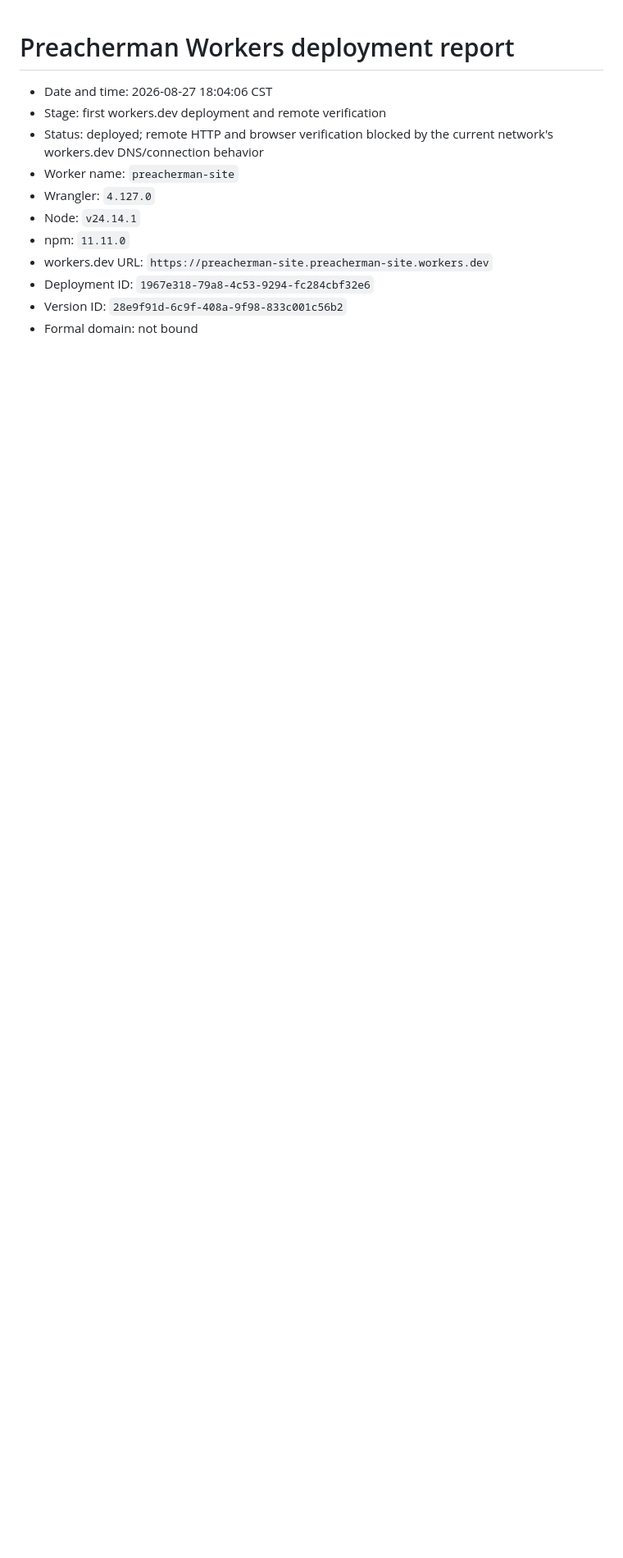
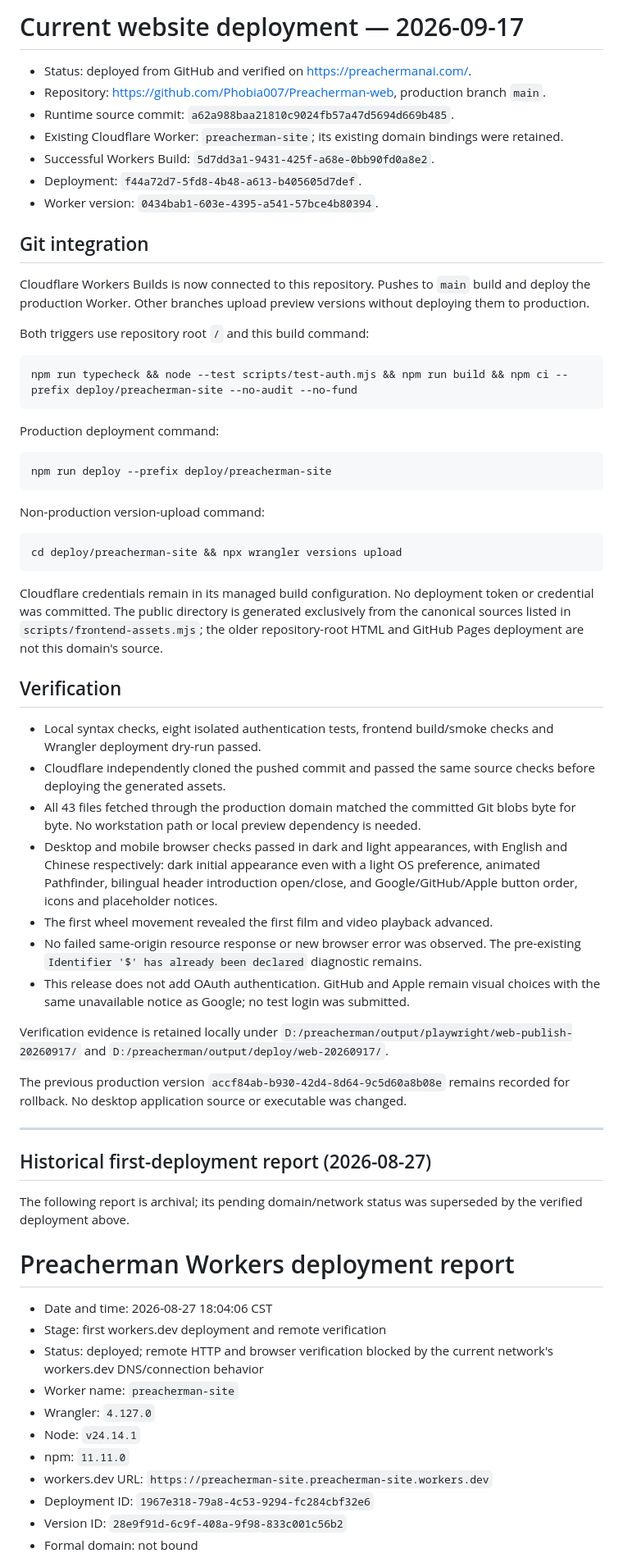
Before and after one commit to Phobia007/Preacherman-web, a Markdown page: deploy/preacherman-site/DEPLOYMENT-REPORT.md, the part around the change. Shown at 82% size. GitHub-like rendering; blank space fills up the shorter version.

Commit message:
Document verified Cloudflare domain deployment and Git integration

````diff
--- a/deploy/preacherman-site/DEPLOYMENT-REPORT.md
+++ b/deploy/preacherman-site/DEPLOYMENT-REPORT.md
@@ -1,3 +1,74 @@
+# Current website deployment — 2026-09-17
+
+- Status: deployed from GitHub and verified on https://preachermanai.com/.
+- Repository: https://github.com/Phobia007/Preacherman-web, production branch `main`.
+- Runtime source commit: `a62a988baa21810c9024fb57a47d5694d669b485`.
+- Existing Cloudflare Worker: `preacherman-site`; its existing domain bindings were retained.
+- Successful Workers Build: `5d7dd3a1-9431-425f-a68e-0bb90fd0a8e2`.
+- Deployment: `f44a72d7-5fd8-4b48-a613-b405605d7def`.
+- Worker version: `0434bab1-603e-4395-a541-57bce4b80394`.
+
+## Git integration
+
+Cloudflare Workers Builds is now connected to this repository. Pushes to `main`
+build and deploy the production Worker. Other branches upload preview versions
+without deploying them to production.
+
+Both triggers use repository root `/` and this build command:
+
+```sh
+npm run typecheck && node --test scripts/test-auth.mjs && npm run build && npm ci --prefix deploy/preacherman-site --no-audit --no-fund
+```
+
+Production deployment command:
+
+```sh
+npm run deploy --prefix deploy/preacherman-site
+```
+
+Non-production version-upload command:
+
+```sh
+cd deploy/preacherman-site && npx wrangler versions upload
+```
+
+Cloudflare credentials remain in its managed build configuration. No deployment
+token or credential was committed. The public directory is generated exclusively
+from the canonical sources listed in `scripts/frontend-assets.mjs`; the older
+repository-root HTML and GitHub Pages deployment are not this domain's source.
+
+## Verification
+
+- Local syntax checks, eight isolated authentication tests, frontend build/smoke
+  checks and Wrangler deployment dry-run passed.
+- Cloudflare independently cloned the pushed commit and passed the same source
+  checks before deploying the generated assets.
+- All 43 files fetched through the production domain matched the committed Git
+  blobs byte for byte. No workstation path or local preview dependency is needed.
+- Desktop and mobile browser checks passed in dark and light appearances, with
+  English and Chinese respectively: dark initial appearance even with a light OS
+  preference, animated Pathfinder, bilingual header introduction open/close,
+  and Google/GitHub/Apple button order, icons and placeholder notices.
+- The first wheel movement revealed the first film and video playback advanced.
+- No failed same-origin resource response or new browser error was observed.
+  The pre-existing `Identifier '$' has already been declared` diagnostic remains.
+- This release does not add OAuth authentication. GitHub and Apple remain visual
+  choices with the same unavailable notice as Google; no test login was submitted.
+
+Verification evidence is retained locally under
+`D:/preacherman/output/playwright/web-publish-20260917/` and
+`D:/preacherman/output/deploy/web-20260917/`.
+
+The previous production version `accf84ab-b930-42d4-8d64-9c5d60a8b08e`
+remains recorded for rollback. No desktop application source or executable was changed.
+
+---
+
+## Historical first-deployment report (2026-08-27)
+
+The following report is archival; its pending domain/network status was superseded
+by the verified deployment above.
+
 # Preacherman Workers deployment report
 
 - Date and time: 2026-08-27 18:04:06 CST
````
Also changed, not shown: docs/frontend-source-of-truth.md (+4 -1 lines).
